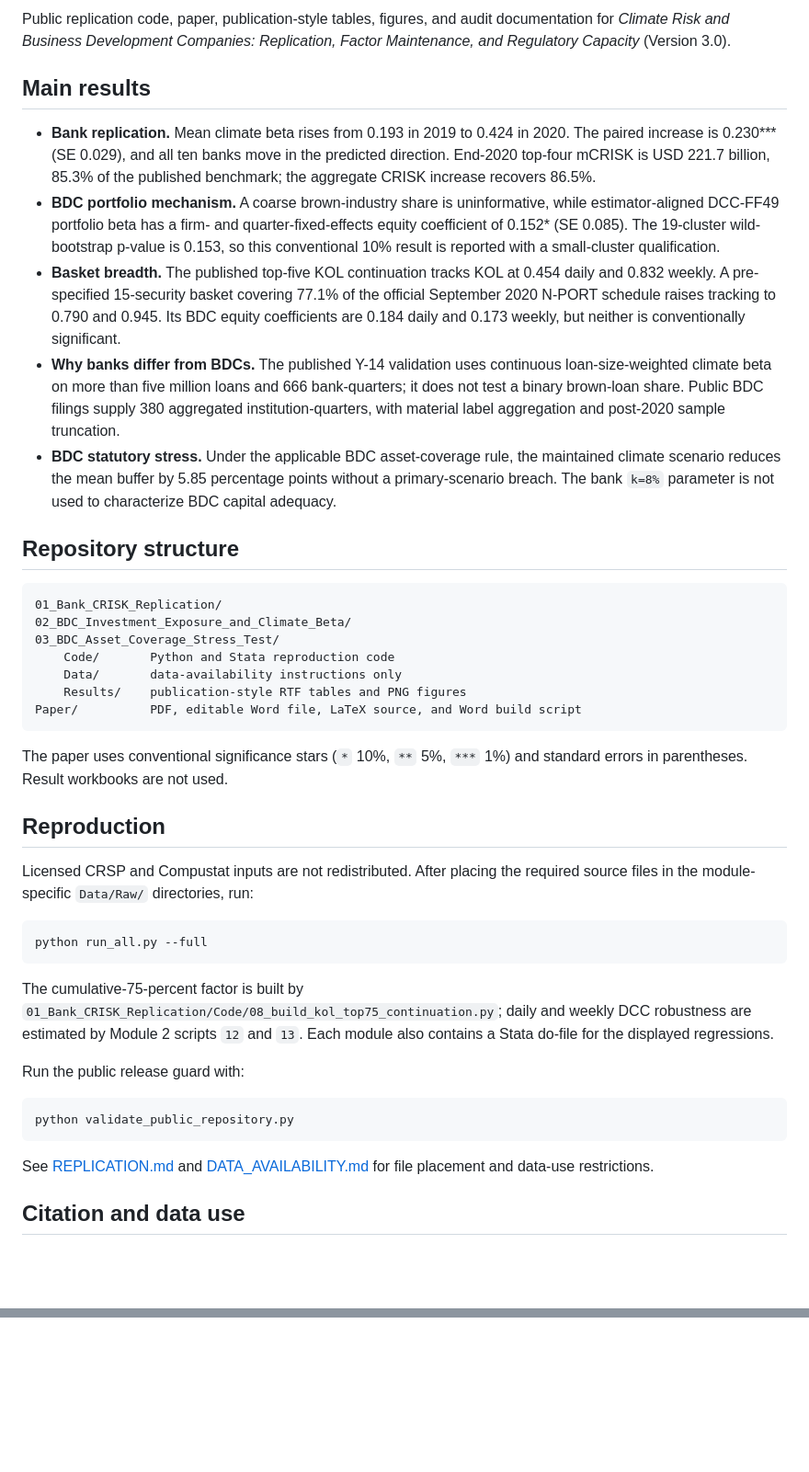
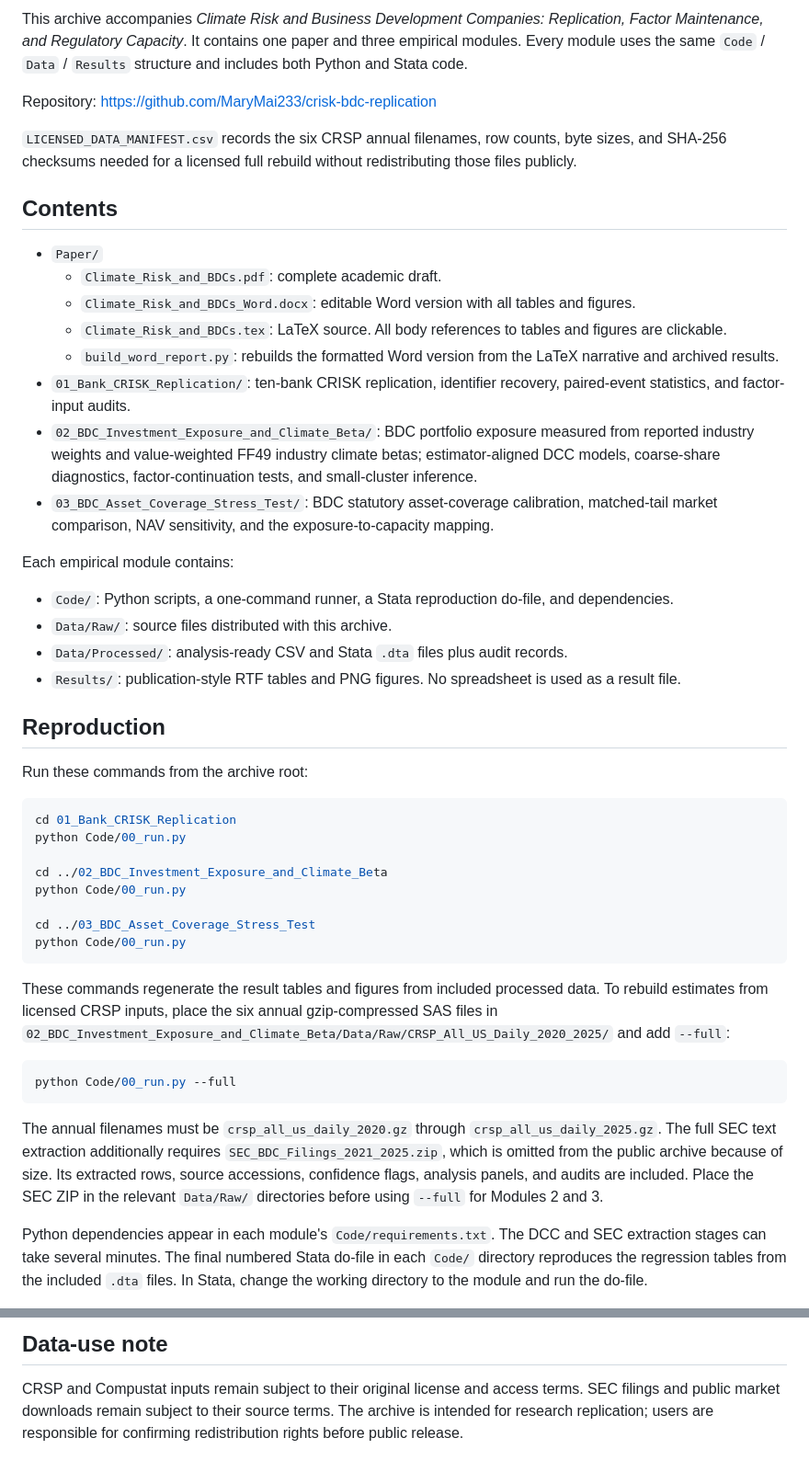
Before and after one commit to MaryMai233/crisk-bdc-replication, a Markdown page: README.md, 2 parts joined by grey strips. Shown at 92% size. GitHub-like rendering; blank space fills up the shorter version.

Commit message:
Document v4.1 table placement and factor scope

````diff
--- a/README.md
+++ b/README.md
@@ -4,45 +4,50 @@
 
-Public replication code, paper, publication-style tables, figures, and audit documentation for *Climate Risk and Business Development Companies: Replication, Factor Maintenance, and Regulatory Capacity* (Version 3.0).
+This archive accompanies *Climate Risk and Business Development Companies: Replication, Factor Maintenance, and Regulatory Capacity*. It contains one paper and three empirical modules. Every module uses the same `Code` / `Data` / `Results` structure and includes both Python and Stata code.
 
-## Main results
+Repository: https://github.com/MaryMai233/crisk-bdc-replication
 
-- **Bank replication.** Mean climate beta rises from 0.193 in 2019 to 0.424 in 2020. The paired increase is 0.230*** (SE 0.029), and all ten banks move in the predicted direction. End-2020 top-four mCRISK is USD 221.7 billion, 85.3% of the published benchmark; the aggregate CRISK increase recovers 86.5%.
-- **BDC portfolio mechanism.** A coarse brown-industry share is uninformative, while estimator-aligned DCC-FF49 portfolio beta has a firm- and quarter-fixed-effects equity coefficient of 0.152* (SE 0.085). The 19-cluster wild-bootstrap p-value is 0.153, so this conventional 10% result is reported with a small-cluster qualification.
-- **Basket breadth.** The published top-five KOL continuation tracks KOL at 0.454 daily and 0.832 weekly. A pre-specified 15-security basket covering 77.1% of the official September 2020 N-PORT schedule raises tracking to 0.790 and 0.945. Its BDC equity coefficients are 0.184 daily and 0.173 weekly, but neither is conventionally significant.
-- **Why banks differ from BDCs.** The published Y-14 validation uses continuous loan-size-weighted climate beta on more than five million loans and 666 bank-quarters; it does not test a binary brown-loan share. Public BDC filings supply 380 aggregated institution-quarters, with material label aggregation and post-2020 sample truncation.
-- **BDC statutory stress.** Under the applicable BDC asset-coverage rule, the maintained climate scenario reduces the mean buffer by 5.85 percentage points without a primary-scenario breach. The bank `k=8%` parameter is not used to characterize BDC capital adequacy.
+`LICENSED_DATA_MANIFEST.csv` records the six CRSP annual filenames, row counts, byte sizes, and SHA-256 checksums needed for a licensed full rebuild without redistributing those files publicly.
 
-## Repository structure
+## Contents
 
-```text
-01_Bank_CRISK_Replication/
-02_BDC_Investment_Exposure_and_Climate_Beta/
-03_BDC_Asset_Coverage_Stress_Test/
-    Code/       Python and Stata reproduction code
-    Data/       data-availability instructions only
-    Results/    publication-style RTF tables and PNG figures
-Paper/          PDF, editable Word file, LaTeX source, and Word build script
-```
+- `Paper/`
+  - `Climate_Risk_and_BDCs.pdf`: complete academic draft.
+  - `Climate_Risk_and_BDCs_Word.docx`: editable Word version with all tables and figures.
+  - `Climate_Risk_and_BDCs.tex`: LaTeX source. All body references to tables and figures are clickable.
+  - `build_word_report.py`: rebuilds the formatted Word version from the LaTeX narrative and archived results.
+- `01_Bank_CRISK_Replication/`: ten-bank CRISK replication, identifier recovery, paired-event statistics, and factor-input audits.
+- `02_BDC_Investment_Exposure_and_Climate_Beta/`: BDC portfolio exposure measured from reported industry weights and value-weighted FF49 industry climate betas; estimator-aligned DCC models, coarse-share diagnostics, factor-continuation tests, and small-cluster inference.
+- `03_BDC_Asset_Coverage_Stress_Test/`: BDC statutory asset-coverage calibration, matched-tail market comparison, NAV sensitivity, and the exposure-to-capacity mapping.
 
-The paper uses conventional significance stars (`*` 10%, `**` 5%, `***` 1%) and standard errors in parentheses. Result workbooks are not used.
+Each empirical module contains:
+
+- `Code/`: Python scripts, a one-command runner, a Stata reproduction do-file, and dependencies.
+- `Data/Raw/`: source files distributed with this archive.
+- `Data/Processed/`: analysis-ready CSV and Stata `.dta` files plus audit records.
+- `Results/`: publication-style RTF tables and PNG figures. No spreadsheet is used as a result file.
 
 ## Reproduction
 
-Licensed CRSP and Compustat inputs are not redistributed. After placing the required source files in the module-specific `Data/Raw/` directories, run:
+Run these commands from the archive root:
 
 ```bash
-python run_all.py --full
+cd 01_Bank_CRISK_Replication
+python Code/00_run.py
+
+cd ../02_BDC_Investment_Exposure_and_Climate_Beta
+python Code/00_run.py
+
+cd ../03_BDC_Asset_Coverage_Stress_Test
+python Code/00_run.py
 ```
 
-The cumulative-75-percent factor is built by `01_Bank_CRISK_Replication/Code/08_build_kol_top75_continuation.py`; daily and weekly DCC robustness are estimated by Module 2 scripts `12` and `13`. Each module also contains a Stata do-file for the displayed regressions.
-
-Run the public release guard with:
+These commands regenerate the result tables and figures from included processed data. To rebuild estimates from licensed CRSP inputs, place the six annual gzip-compressed SAS files in `02_BDC_Investment_Exposure_and_Climate_Beta/Data/Raw/CRSP_All_US_Daily_2020_2025/` and add `--full`:
 
 ```bash
-python validate_public_repository.py
+python Code/00_run.py --full
 ```
 
-See [REPLICATION.md](REPLICATION.md) and [DATA_AVAILABILITY.md](DATA_AVAILABILITY.md) for file placement and data-use restrictions.
+The annual filenames must be `crsp_all_us_daily_2020.gz` through `crsp_all_us_daily_2025.gz`. The full SEC text extraction additionally requires `SEC_BDC_Filings_2021_2025.zip`, which is omitted from the public archive because of size. Its extracted rows, source accessions, confidence flags, analysis panels, and audits are included. Place the SEC ZIP in the relevant `Data/Raw/` directories before using `--full` for Modules 2 and 3.
 
-## Citation and data use
+Python dependencies appear in each module's `Code/requirements.txt`. The DCC and SEC extraction stages can take several minutes. The final numbered Stata do-file in each `Code/` directory reproduces the regression tables from the included `.dta` files. In Stata, change the working directory to the module and run the do-file.
 
@@ -49,0 +84,3 @@ Please cite the archive using `CITATION.cff`. CRSP and Compustat inputs remain s
+## Data-use note
+
+CRSP and Compustat inputs remain subject to their original license and access terms. SEC filings and public market downloads remain subject to their source terms. The archive is intended for research replication; users are responsible for confirming redistribution rights before public release.
````
Also changed, not shown: other parts of README.md (+31 -2 lines).
